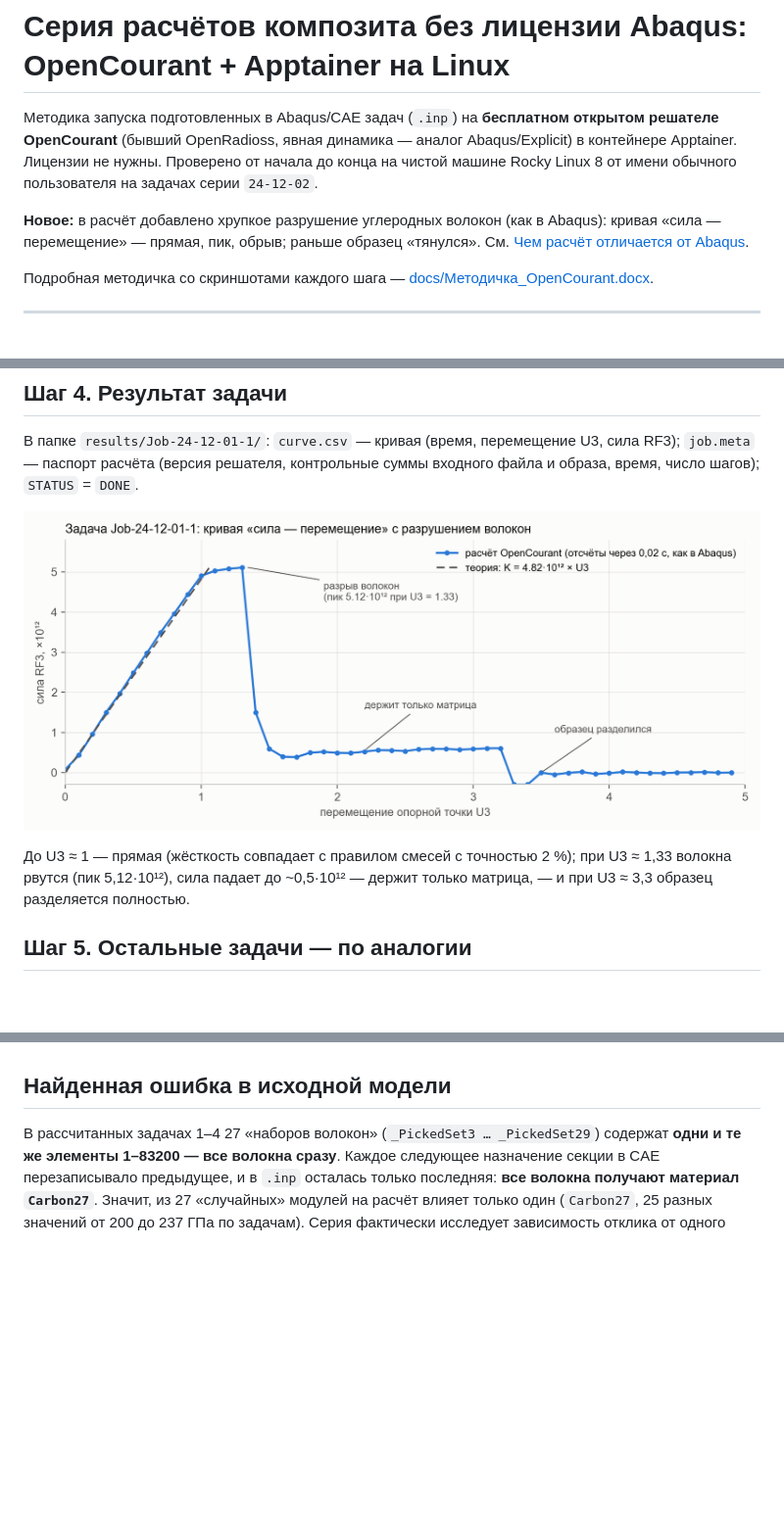
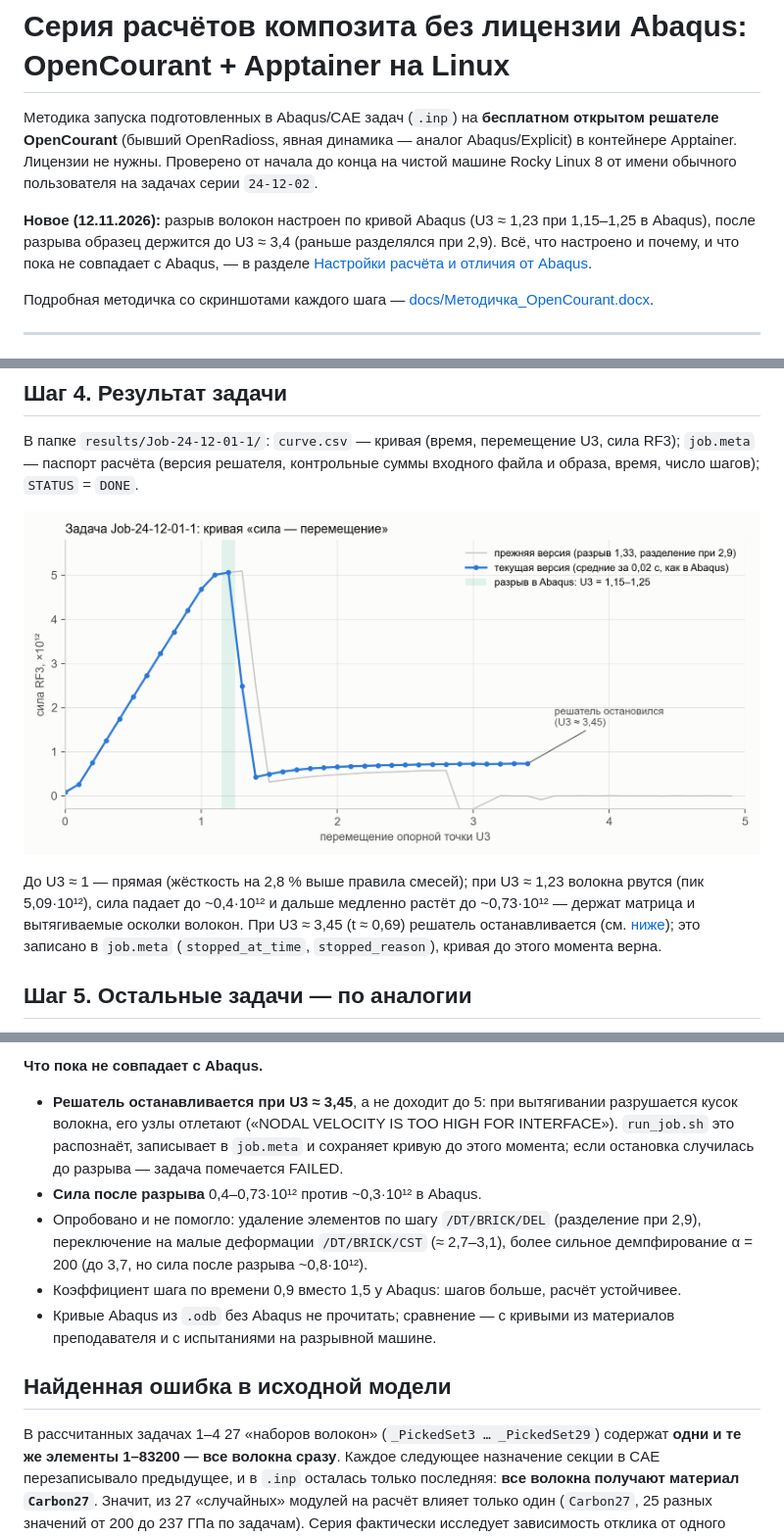
Before and after one commit to Nev1x/abaqus-apptainer, a Markdown page: README.md, 3 parts joined by grey strips. Shown at 98% size. Rendered like a GitHub page; pictures changed too: report/Job-24-12-01-1.png; blank space fills up the shorter version.

```diff
--- a/README.md
+++ b/README.md
@@ -5,9 +5,10 @@
 в контейнере Apptainer. Лицензии не нужны. Проверено от начала до конца на чистой
 машине Rocky Linux 8 от имени обычного пользователя на задачах серии `24-12-02`.
 
-**Новое:** в расчёт добавлено хрупкое разрушение углеродных волокон (как в Abaqus):
-кривая «сила — перемещение» — прямая, пик, обрыв; раньше образец «тянулся». См.
-[Чем расчёт отличается от Abaqus](#чем-расчёт-отличается-от-abaqus--читать-обязательно).
+**Новое (12.11.2026):** разрыв волокон настроен по кривой Abaqus (U3 ≈ 1,23 при
+1,15–1,25 в Abaqus), после разрыва образец держится до U3 ≈ 3,4 (раньше разделялся
+при 2,9). Всё, что настроено и почему, и что пока не совпадает с Abaqus, — в разделе
+[Настройки расчёта и отличия от Abaqus](#настройки-расчёта-и-отличия-от-abaqus).
 
 Подробная методичка со скриншотами каждого шага — [docs/Методичка_OpenCourant.docx](docs/Методичка_OpenCourant.docx).
 
@@ -110,9 +112,11 @@ opencourant/run_job.sh inputs/Job-24-12-01-1.inp
 
 ![Кривая задачи 1](report/Job-24-12-01-1.png)
 
-До U3 ≈ 1 — прямая (жёсткость совпадает с правилом смесей с точностью 2 %); при
-U3 ≈ 1,33 волокна рвутся (пик 5,12·10¹²), сила падает до ~0,5·10¹² — держит только
-матрица, — и при U3 ≈ 3,3 образец разделяется полностью.
+До U3 ≈ 1 — прямая (жёсткость на 2,8 % выше правила смесей); при U3 ≈ 1,23 волокна
+рвутся (пик 5,09·10¹²), сила падает до ~0,4·10¹² и дальше медленно растёт до ~0,73·10¹² —
+держат матрица и вытягиваемые осколки волокон. При U3 ≈ 3,45 (t ≈ 0,69) решатель
+останавливается (см. [ниже](#настройки-расчёта-и-отличия-от-abaqus)); это записано в
+`job.meta` (`stopped_at_time`, `stopped_reason`), кривая до этого момента верна.
 
 ## Шаг 5. Остальные задачи — по аналогии
 
@@ -180,3 +175,16 @@ opencourant/status.sh        # таблица: какие задачи гото
+**Что пока не совпадает с Abaqus.**
+- **Решатель останавливается при U3 ≈ 3,45**, а не доходит до 5: при вытягивании
+  разрушается кусок волокна, его узлы отлетают («NODAL VELOCITY IS TOO HIGH FOR
+  INTERFACE»). `run_job.sh` это распознаёт, записывает в `job.meta` и сохраняет кривую
+  до этого момента; если остановка случилась до разрыва — задача помечается FAILED.
+- **Сила после разрыва** 0,4–0,73·10¹² против ~0,3·10¹² в Abaqus.
+- Опробовано и не помогло: удаление элементов по
+  шагу `/DT/BRICK/DEL` (разделение при 2,9), переключение на малые деформации
+  `/DT/BRICK/CST` (≈ 2,7–3,1), более сильное демпфирование α = 200 (до 3,7, но сила после
+  разрыва ~0,8·10¹²).
+- Коэффициент шага по времени 0,9 вместо 1,5 у Abaqus: шагов больше, расчёт устойчивее.
+- Кривые Abaqus из `.odb` без Abaqus не прочитать; сравнение — с кривыми из материалов
+  преподавателя и с испытаниями на разрывной машине.
 
 ## Найденная ошибка в исходной модели
 
```
Also changed, not shown: other parts of README.md (+33 -40 lines), 6 other files.
